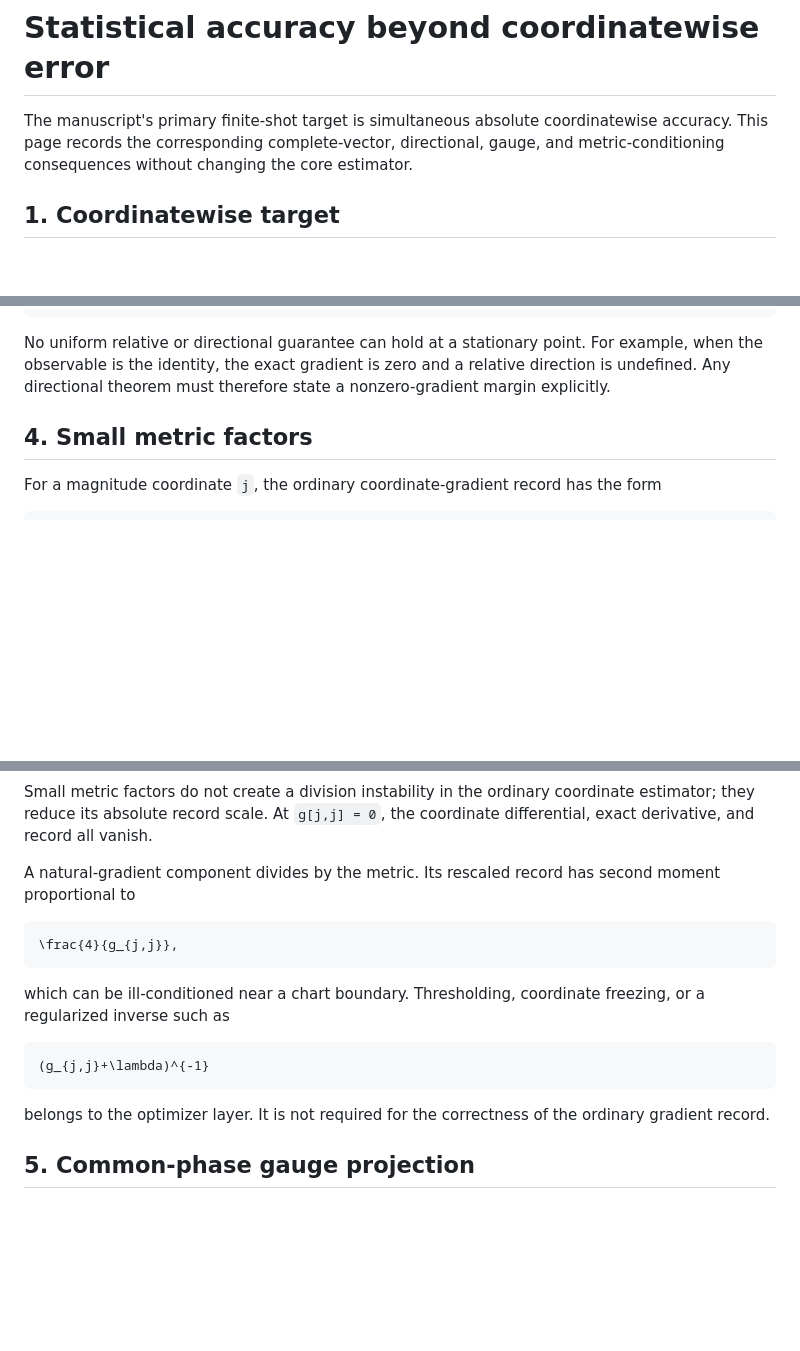
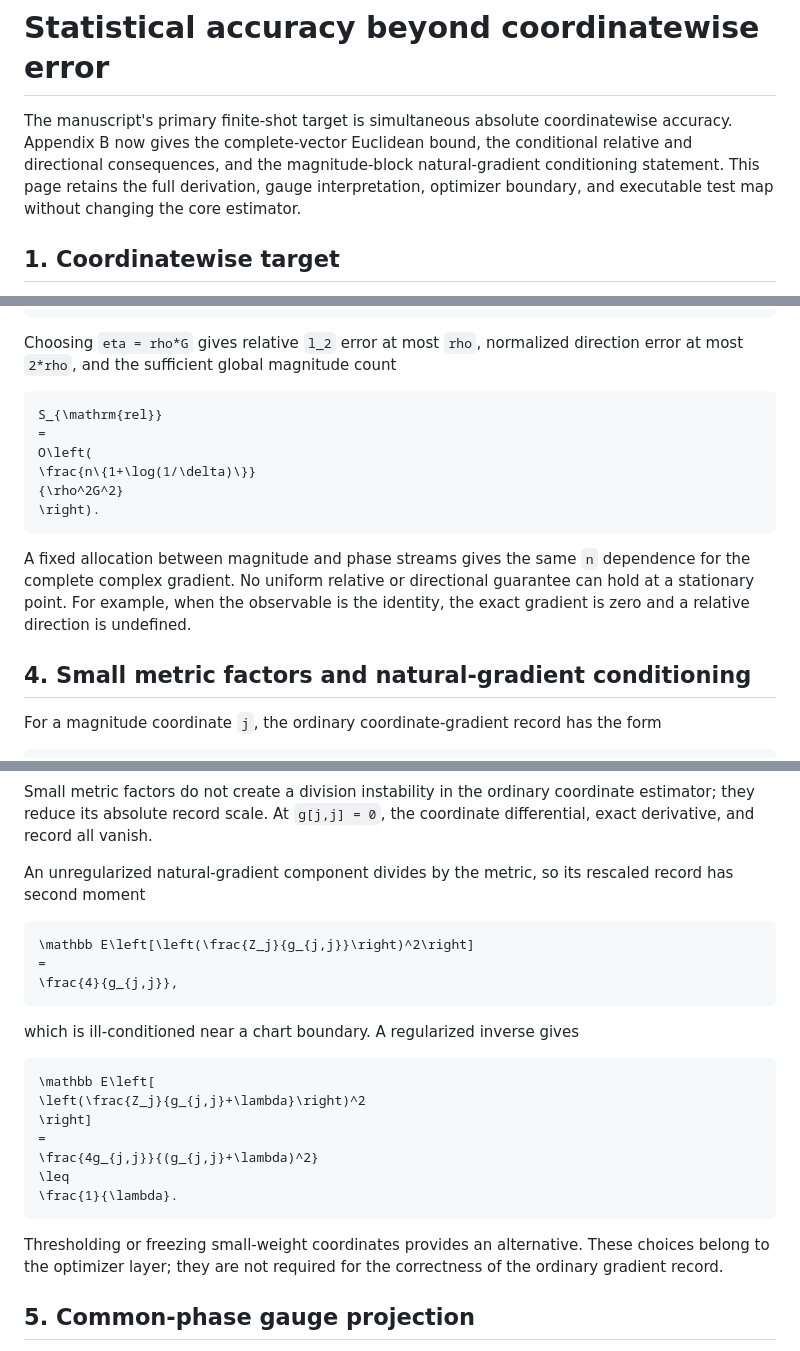
Before and after one commit to GoGoKo699/Hopf-QBP, a Markdown page: docs/STATISTICAL_ACCURACY.md, 3 parts joined by grey strips. Rendered like a GitHub page; blank space fills up the shorter version.

Commit message:
Sync statistical accuracy guide with manuscript Appendix B

````diff
--- a/docs/STATISTICAL_ACCURACY.md
+++ b/docs/STATISTICAL_ACCURACY.md
@@ -1,9 +1,11 @@
 # Statistical accuracy beyond coordinatewise error
 
 The manuscript's primary finite-shot target is simultaneous absolute
-coordinatewise accuracy. This page records the corresponding complete-vector,
-directional, gauge, and metric-conditioning consequences without changing the
-core estimator.
+coordinatewise accuracy. Appendix B now gives the complete-vector Euclidean
+bound, the conditional relative and directional consequences, and the
+magnitude-block natural-gradient conditioning statement. This page retains the
+full derivation, gauge interpretation, optimizer boundary, and executable test
+map without changing the core estimator.
 
 ## 1. Coordinatewise target
 
@@ -122,12 +124,25 @@ error obeys
 \frac{2\eta}{G}.
 ```
 
-No uniform relative or directional guarantee can hold at a stationary point.
-For example, when the observable is the identity, the exact gradient is zero
-and a relative direction is undefined. Any directional theorem must therefore
-state a nonzero-gradient margin explicitly.
+Choosing `eta = rho*G` gives relative `l_2` error at most `rho`, normalized
+direction error at most `2*rho`, and the sufficient global magnitude count
 
-## 4. Small metric factors
+```math
+S_{\mathrm{rel}}
+=
+O\left(
+\frac{n\{1+\log(1/\delta)\}}
+{\rho^2G^2}
+\right).
+```
+
+A fixed allocation between magnitude and phase streams gives the same `n`
+dependence for the complete complex gradient. No uniform relative or
+directional guarantee can hold at a stationary point. For example, when the
+observable is the identity, the exact gradient is zero and a relative direction
+is undefined.
+
+## 4. Small metric factors and natural-gradient conditioning
 
 For a magnitude coordinate `j`, the ordinary coordinate-gradient record has
 the form
@@ -153,22 +168,30 @@ coordinate estimator; they reduce its absolute record scale. At
 `g[j,j] = 0`, the coordinate differential, exact derivative, and record all
 vanish.
 
-A natural-gradient component divides by the metric. Its rescaled record has
-second moment proportional to
+An unregularized natural-gradient component divides by the metric, so its
+rescaled record has second moment
 
 ```math
+\mathbb E\left[\left(\frac{Z_j}{g_{j,j}}\right)^2\right]
+=
 \frac{4}{g_{j,j}},
 ```
 
-which can be ill-conditioned near a chart boundary. Thresholding, coordinate
-freezing, or a regularized inverse such as
+which is ill-conditioned near a chart boundary. A regularized inverse gives
 
 ```math
-(g_{j,j}+\lambda)^{-1}
+\mathbb E\left[
+\left(\frac{Z_j}{g_{j,j}+\lambda}\right)^2
+\right]
+=
+\frac{4g_{j,j}}{(g_{j,j}+\lambda)^2}
+\leq
+\frac{1}{\lambda}.
 ```
 
-belongs to the optimizer layer. It is not required for the correctness of the
-ordinary gradient record.
+Thresholding or freezing small-weight coordinates provides an alternative.
+These choices belong to the optimizer layer; they are not required for the
+correctness of the ordinary gradient record.
 
 ## 5. Common-phase gauge projection
 
````
Also changed, not shown: other parts of docs/STATISTICAL_ACCURACY.md (+2 -1 lines).
